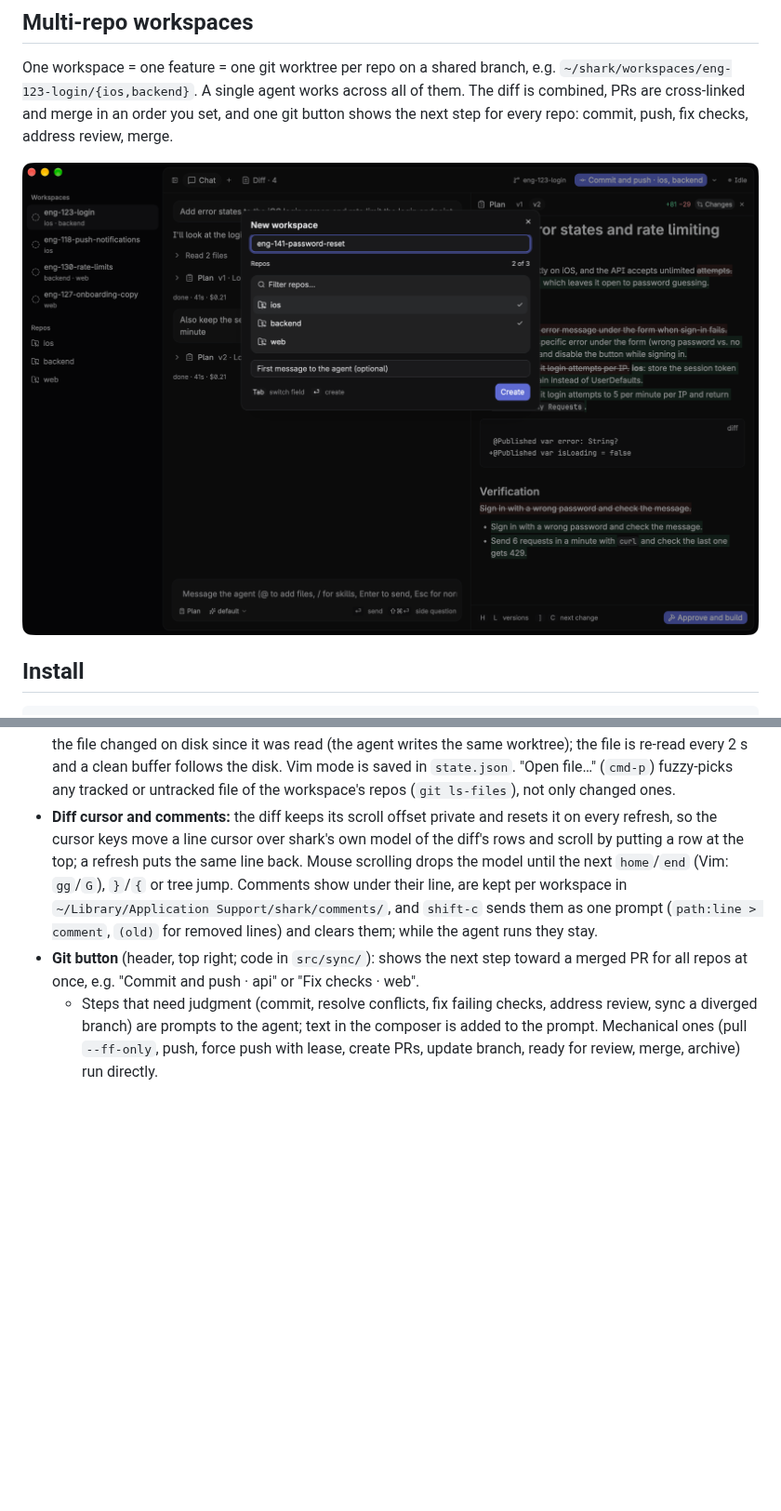
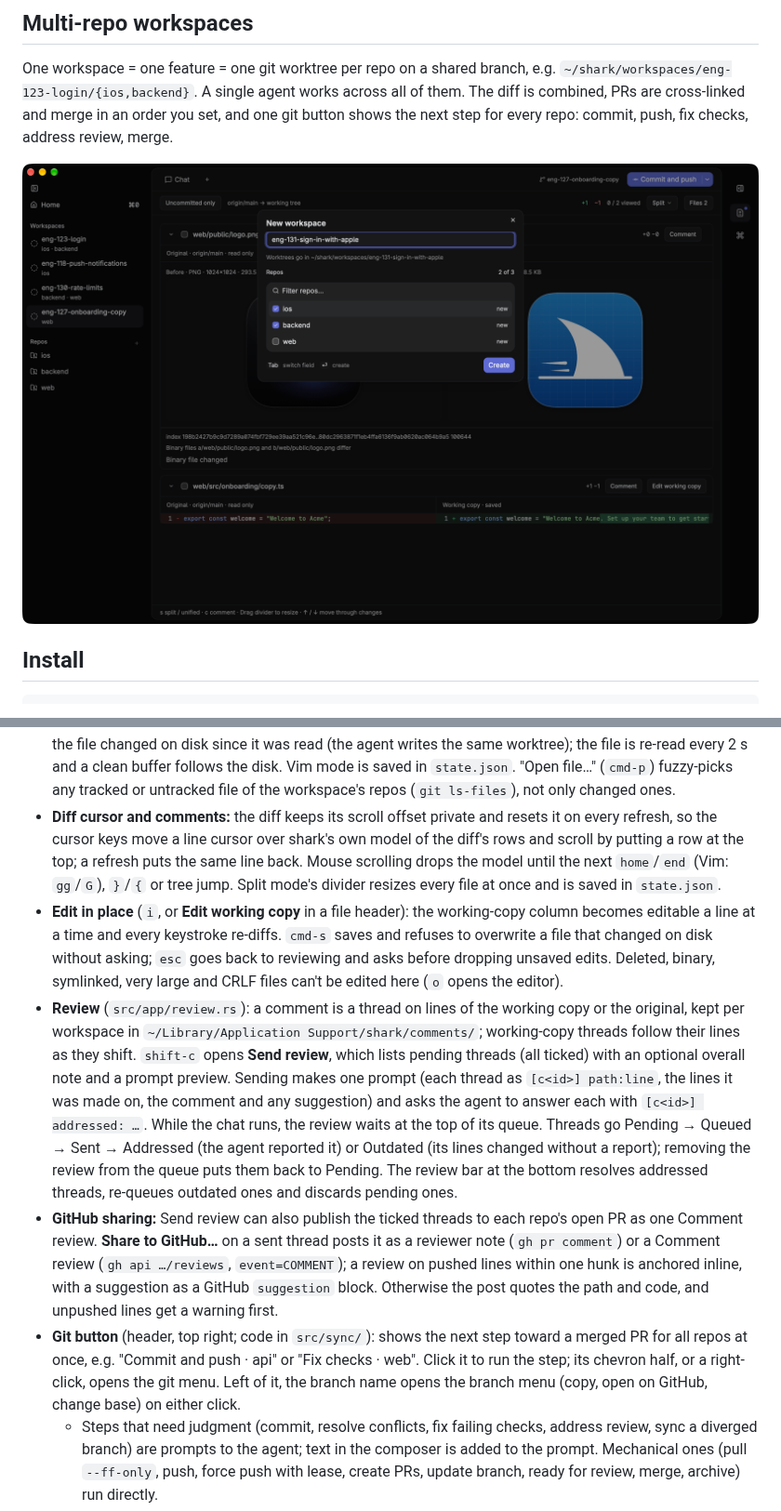
Before and after one commit to KaffeDiem/shark, a Markdown page: README.md, 2 parts joined by grey strips. Shown at 93% size. Drawn GitHub-style; pictures changed too: docs/images/multi-repo.png; blank space fills up the shorter version.

```diff
--- a/README.md
+++ b/README.md
@@ -87,6 +94,9 @@ Shark opens on Home (`cmd-0`) when no workspace is open. It shows what's missing
 - **Editor:** `o` opens a changed file next to the chat and shrinks the sidebar to an icon rail. Saves are refused if the file changed on disk since it was read (the agent writes the same worktree); the file is re-read every 2 s and a clean buffer follows the disk. Vim mode is saved in `state.json`. "Open file…" (`cmd-p`) fuzzy-picks any tracked or untracked file of the workspace's repos (`git ls-files`), not only changed ones.
-- **Diff cursor and comments:** the diff keeps its scroll offset private and resets it on every refresh, so the cursor keys move a line cursor over shark's own model of the diff's rows and scroll by putting a row at the top; a refresh puts the same line back. Mouse scrolling drops the model until the next `home`/`end` (Vim: `gg`/`G`), `}`/`{` or tree jump. Comments show under their line, are kept per workspace in `~/Library/Application Support/shark/comments/`, and `shift-c` sends them as one prompt (`path:line > comment`, `(old)` for removed lines) and clears them; while the agent runs they stay.
-- **Git button** (header, top right; code in `src/sync/`): shows the next step toward a merged PR for all repos at once, e.g. "Commit and push · api" or "Fix checks · web".
+- **Diff cursor and comments:** the diff keeps its scroll offset private and resets it on every refresh, so the cursor keys move a line cursor over shark's own model of the diff's rows and scroll by putting a row at the top; a refresh puts the same line back. Mouse scrolling drops the model until the next `home`/`end` (Vim: `gg`/`G`), `}`/`{` or tree jump. Split mode's divider resizes every file at once and is saved in `state.json`.
+- **Edit in place** (`i`, or **Edit working copy** in a file header): the working-copy column becomes editable a line at a time and every keystroke re-diffs. `cmd-s` saves and refuses to overwrite a file that changed on disk without asking; `esc` goes back to reviewing and asks before dropping unsaved edits. Deleted, binary, symlinked, very large and CRLF files can't be edited here (`o` opens the editor).
+- **Review** (`src/app/review.rs`): a comment is a thread on lines of the working copy or the original, kept per workspace in `~/Library/Application Support/shark/comments/`; working-copy threads follow their lines as they shift. `shift-c` opens **Send review**, which lists pending threads (all ticked) with an optional overall note and a prompt preview. Sending makes one prompt (each thread as `[c<id>] path:line`, the lines it was made on, the comment and any suggestion) and asks the agent to answer each with `[c<id>] addressed: …`. While the chat runs, the review waits at the top of its queue. Threads go Pending → Queued → Sent → Addressed (the agent reported it) or Outdated (its lines changed without a report); removing the review from the queue puts them back to Pending. The review bar at the bottom resolves addressed threads, re-queues outdated ones and discards pending ones.
+- **GitHub sharing:** Send review can also publish the ticked threads to each repo's open PR as one Comment review. **Share to GitHub…** on a sent thread posts it as a reviewer note (`gh pr comment`) or a Comment review (`gh api …/reviews`, `event=COMMENT`); a review on pushed lines within one hunk is anchored inline, with a suggestion as a GitHub `suggestion` block. Otherwise the post quotes the path and code, and unpushed lines get a warning first.
+- **Git button** (header, top right; code in `src/sync/`): shows the next step toward a merged PR for all repos at once, e.g. "Commit and push · api" or "Fix checks · web". Click it to run the step; its chevron half, or a right-click, opens the git menu. Left of it, the branch name opens the branch menu (copy, open on GitHub, change base) on either click.
   - Steps that need judgment (commit, resolve conflicts, fix failing checks, address review, sync a diverged branch) are prompts to the agent; text in the composer is added to the prompt. Mechanical ones (pull `--ff-only`, push, force push with lease, create PRs, update branch, ready for review, merge, archive) run directly.
   - Order: git errors → conflicts / unfinished rebase or merge → detached or wrong branch → uncommitted changes → no origin → rewritten or diverged history → behind remote → create or reopen PR → unpushed → PR conflicts → failing checks → changes requested → new comment-only reviews (by anyone but the PR's author) → base moved → draft → waiting (GitHub catching up, checks running, review, re-review) → merge → archive. Actionable steps outrank waits across repos.
   - Ahead/behind is measured against `origin/<branch>`, never `@{u}`; new worktrees use `--no-track` so they don't track their base.
```
Also changed, not shown: other parts of README.md (+14 -7 lines), docs/images/diff-images.png (added), docs/images/hero.png, docs/images/palette.png, docs/images/plan-versions.png, 5 other files.
